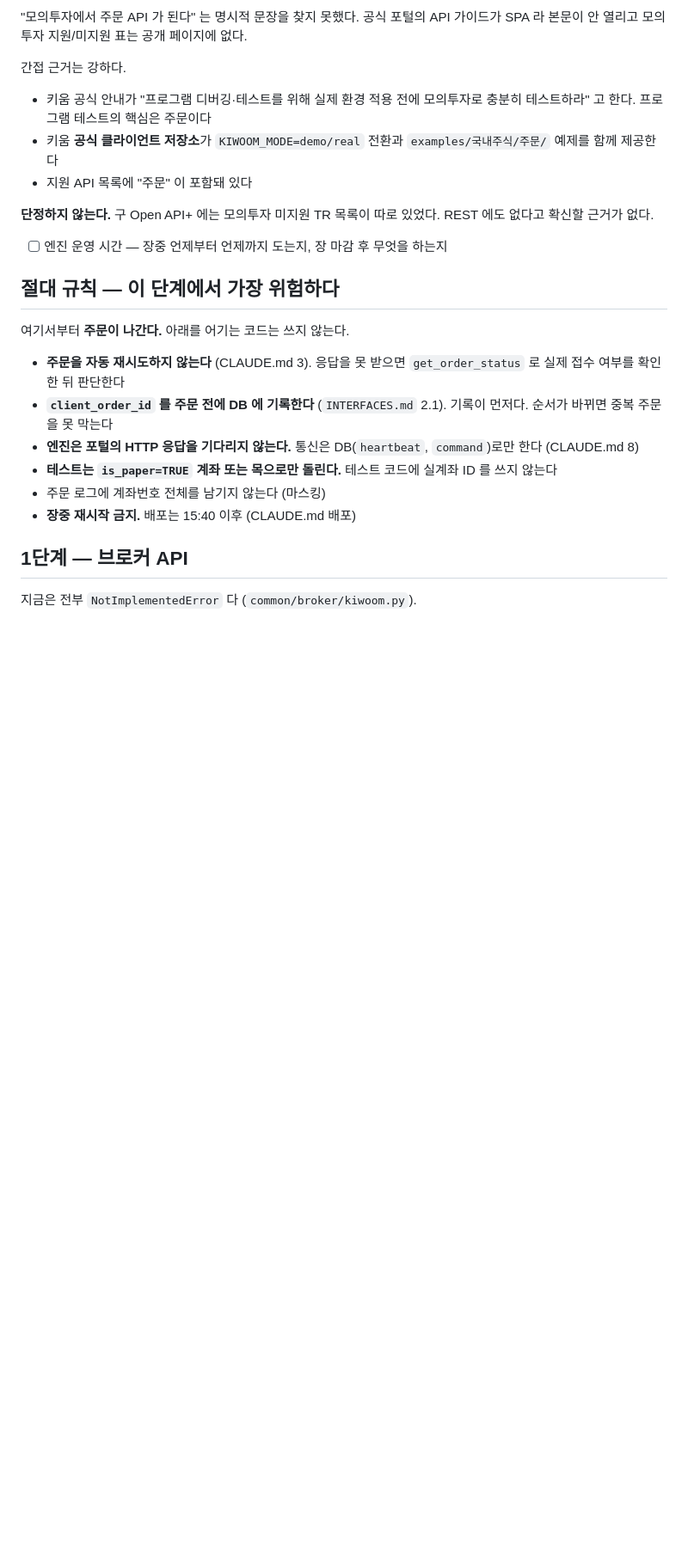
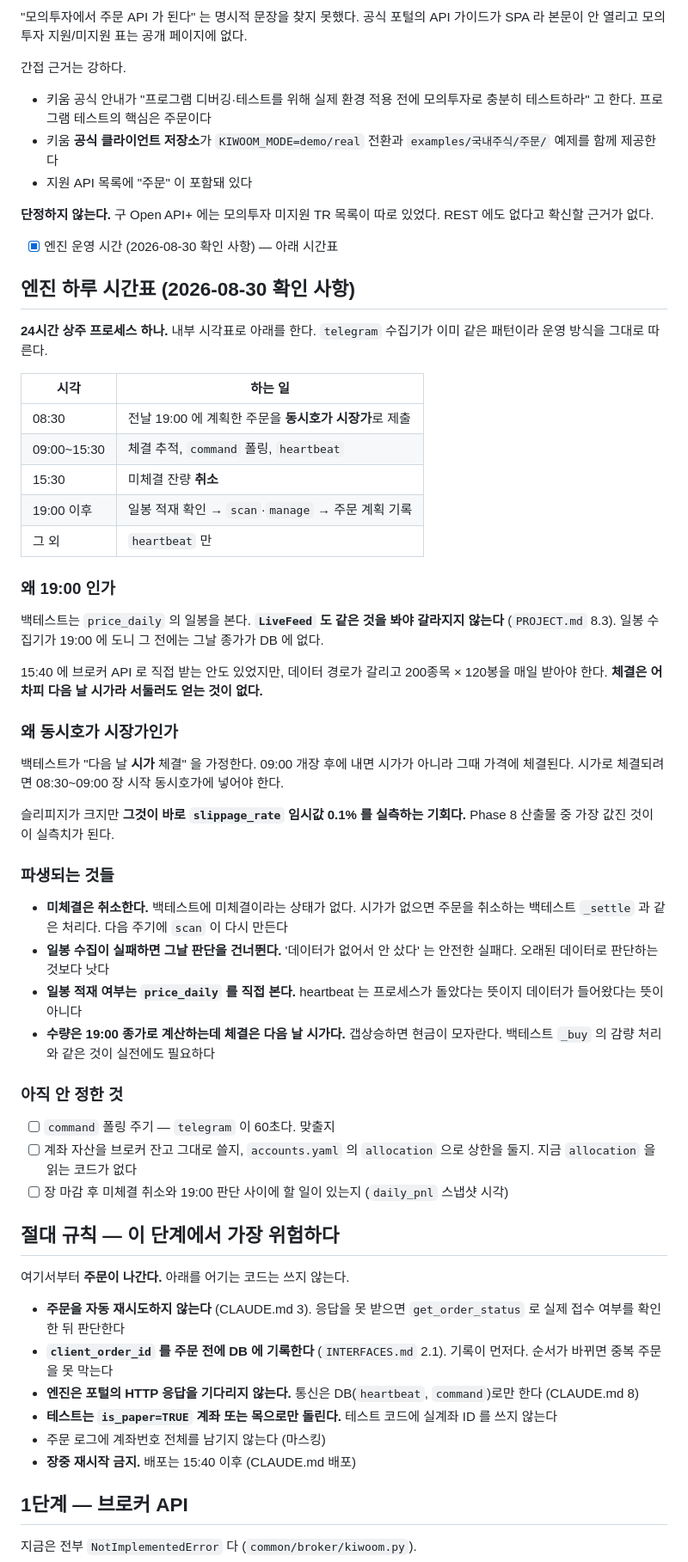
Before and after one commit to bhchoi-claude/stock-portal, a Markdown page: checklist.md, the part around the change. Shown at 86% size. Rendered like a GitHub page; blank space fills up the shorter version.

```diff
--- a/checklist.md
+++ b/checklist.md
@@ -78,7 +78,59 @@ API 가이드가 SPA 라 본문이 안 열리고 모의투자 지원/미지원
 
 **단정하지 않는다.** 구 Open API+ 에는 모의투자 미지원 TR 목록이 따로
 있었다. REST 에도 없다고 확신할 근거가 없다.
-- [ ] 엔진 운영 시간 — 장중 언제부터 언제까지 도는지, 장 마감 후 무엇을 하는지
+- [x] 엔진 운영 시간 (2026-08-30 확인 사항) — 아래 시간표
+
+## 엔진 하루 시간표 (2026-08-30 확인 사항)
+
+**24시간 상주 프로세스 하나.** 내부 시각표로 아래를 한다.
+`telegram` 수집기가 이미 같은 패턴이라 운영 방식을 그대로 따른다.
+
+| 시각 | 하는 일 |
+|---|---|
+| 08:30 | 전날 19:00 에 계획한 주문을 **동시호가 시장가**로 제출 |
+| 09:00~15:30 | 체결 추적, `command` 폴링, `heartbeat` |
+| 15:30 | 미체결 잔량 **취소** |
+| 19:00 이후 | 일봉 적재 확인 → `scan`·`manage` → 주문 계획 기록 |
+| 그 외 | `heartbeat` 만 |
+
+### 왜 19:00 인가
+
+백테스트는 `price_daily` 의 일봉을 본다. **`LiveFeed` 도 같은 것을 봐야
+갈라지지 않는다** (`PROJECT.md` 8.3). 일봉 수집기가 19:00 에 도니 그 전에는
+그날 종가가 DB 에 없다.
+
+15:40 에 브로커 API 로 직접 받는 안도 있었지만, 데이터 경로가 갈리고
+200종목 × 120봉을 매일 받아야 한다. **체결은 어차피 다음 날 시가라
+서둘러도 얻는 것이 없다.**
+
+### 왜 동시호가 시장가인가
+
+백테스트가 "다음 날 **시가** 체결" 을 가정한다. 09:00 개장 후에 내면 시가가
+아니라 그때 가격에 체결된다. 시가로 체결되려면 08:30~09:00 장 시작
+동시호가에 넣어야 한다.
+
+슬리피지가 크지만 **그것이 바로 `slippage_rate` 임시값 0.1% 를 실측하는
+기회다.** Phase 8 산출물 중 가장 값진 것이 이 실측치가 된다.
+
+### 파생되는 것들
+
+- **미체결은 취소한다.** 백테스트에 미체결이라는 상태가 없다. 시가가 없으면
+  주문을 취소하는 백테스트 `_settle` 과 같은 처리다. 다음 주기에 `scan` 이
+  다시 만든다
+- **일봉 수집이 실패하면 그날 판단을 건너뛴다.** '데이터가 없어서 안 샀다'
+  는 안전한 실패다. 오래된 데이터로 판단하는 것보다 낫다
+- **일봉 적재 여부는 `price_daily` 를 직접 본다.** heartbeat 는 프로세스가
+  돌았다는 뜻이지 데이터가 들어왔다는 뜻이 아니다
+- **수량은 19:00 종가로 계산하는데 체결은 다음 날 시가다.** 갭상승하면 현금이
+  모자란다. 백테스트 `_buy` 의 감량 처리와 같은 것이 실전에도 필요하다
+
+### 아직 안 정한 것
+
+- [ ] `command` 폴링 주기 — `telegram` 이 60초다. 맞출지
+- [ ] 계좌 자산을 브로커 잔고 그대로 쓸지, `accounts.yaml` 의 `allocation`
+      으로 상한을 둘지. 지금 `allocation` 을 읽는 코드가 없다
+- [ ] 장 마감 후 미체결 취소와 19:00 판단 사이에 할 일이 있는지
+      (`daily_pnl` 스냅샷 시각)
 
 ## 절대 규칙 — 이 단계에서 가장 위험하다
 
```
Also changed, not shown: context-notes.md (+54 -0 lines).
